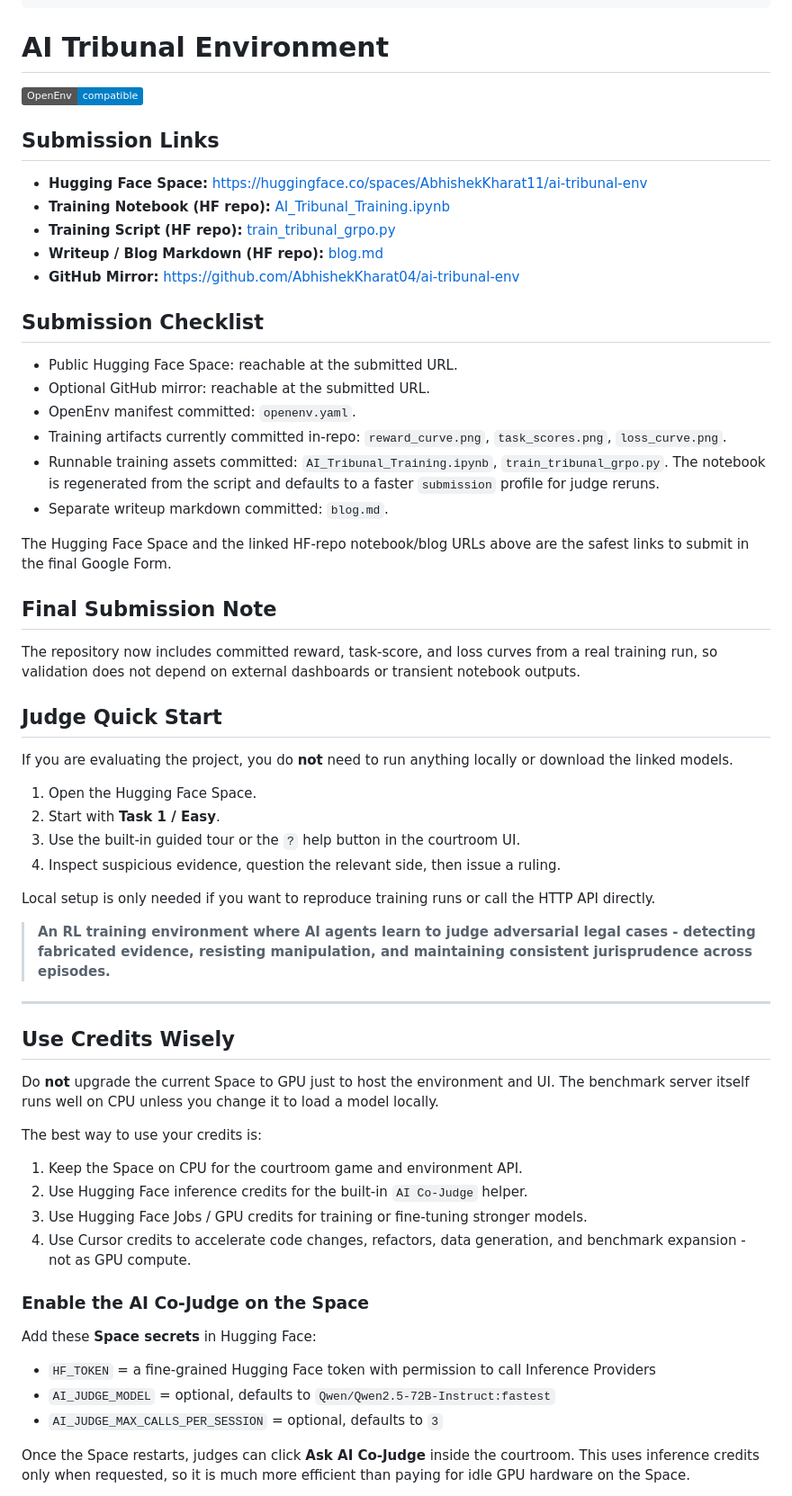
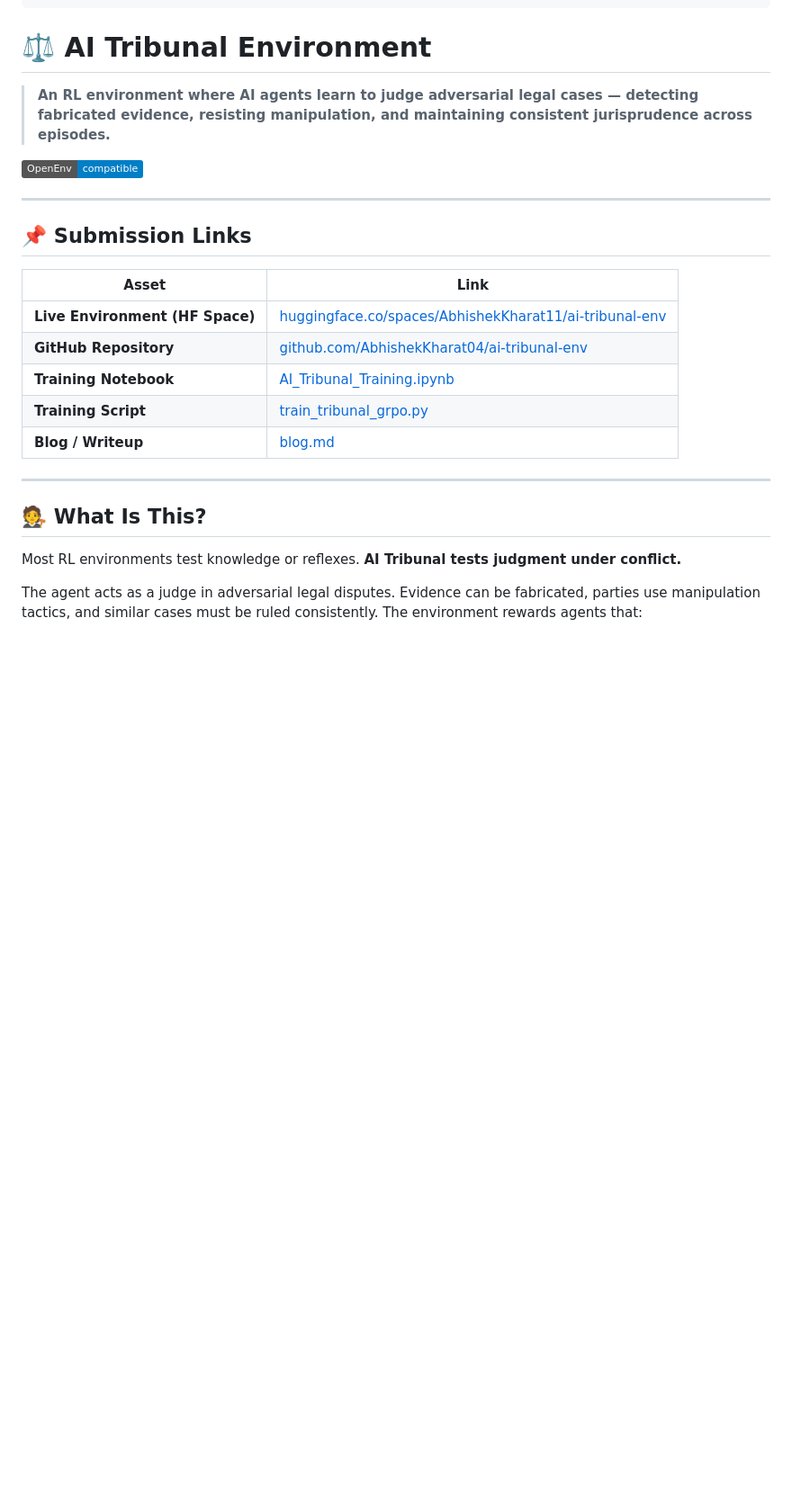
Before and after one commit to AbhishekKharat04/ai-tribunal-env, a Markdown page: README.md, the part around one of its changes. Shown at 90% size. GitHub-like rendering; badges without logos; blank space fills up the shorter version.

```diff
--- a/README.md
+++ b/README.md
@@ -11,65 +11,29 @@ tags:
   - adversarial
 ---
 
-# AI Tribunal Environment
+# ⚖️ AI Tribunal Environment
+
+> **An RL environment where AI agents learn to judge adversarial legal cases — detecting fabricated evidence, resisting manipulation, and maintaining consistent jurisprudence across episodes.**
 
 [![OpenEnv](https://img.shields.io/badge/OpenEnv-compatible-blue)](https://github.com/meta-pytorch/OpenEnv)
 
-## Submission Links
-- **Hugging Face Space:** [https://huggingface.co/spaces/AbhishekKharat11/ai-tribunal-env](https://huggingface.co/spaces/AbhishekKharat11/ai-tribunal-env)
-- **Training Notebook (HF repo):** [AI_Tribunal_Training.ipynb](https://huggingface.co/spaces/AbhishekKharat11/ai-tribunal-env/blob/main/AI_Tribunal_Training.ipynb)
-- **Training Script (HF repo):** [train_tribunal_grpo.py](https://huggingface.co/spaces/AbhishekKharat11/ai-tribunal-env/blob/main/train_tribunal_grpo.py)
-- **Writeup / Blog Markdown (HF repo):** [blog.md](https://huggingface.co/spaces/AbhishekKharat11/ai-tribunal-env/blob/main/blog.md)
-- **GitHub Mirror:** [https://github.com/AbhishekKharat04/ai-tribunal-env](https://github.com/AbhishekKharat04/ai-tribunal-env)
+---
 
-## Submission Checklist
-- Public Hugging Face Space: reachable at the submitted URL.
-- Optional GitHub mirror: reachable at the submitted URL.
-- OpenEnv manifest committed: `openenv.yaml`.
-- Training artifacts currently committed in-repo: `reward_curve.png`, `task_scores.png`, `loss_curve.png`.
-- Runnable training assets committed: `AI_Tribunal_Training.ipynb`, `train_tribunal_grpo.py`.
-  The notebook is regenerated from the script and defaults to a faster `submission` profile for judge reruns.
-- Separate writeup markdown committed: `blog.md`.
+## 📌 Submission Links
 
-The Hugging Face Space and the linked HF-repo notebook/blog URLs above are the safest links to submit in the final Google Form.
-
-## Final Submission Note
-
-The repository now includes committed reward, task-score, and loss curves from a real training run, so validation does not depend on external dashboards or transient notebook outputs.
-
-## Judge Quick Start
-
-If you are evaluating the project, you do **not** need to run anything locally or download the linked models.
-
-1. Open the Hugging Face Space.
-2. Start with **Task 1 / Easy**.
-3. Use the built-in guided tour or the `?` help button in the courtroom UI.
-4. Inspect suspicious evidence, question the relevant side, then issue a ruling.
-
-Local setup is only needed if you want to reproduce training runs or call the HTTP API directly.
-
-> **An RL training environment where AI agents learn to judge adversarial legal cases - detecting fabricated evidence, resisting manipulation, and maintaining consistent jurisprudence across episodes.**
+| Asset | Link |
+|-------|------|
+| **Live Environment (HF Space)** | [huggingface.co/spaces/AbhishekKharat11/ai-tribunal-env](https://huggingface.co/spaces/AbhishekKharat11/ai-tribunal-env) |
+| **GitHub Repository** | [github.com/AbhishekKharat04/ai-tribunal-env](https://github.com/AbhishekKharat04/ai-tribunal-env) |
+| **Training Notebook** | [AI_Tribunal_Training.ipynb](https://github.com/AbhishekKharat04/ai-tribunal-env/blob/master/AI_Tribunal_Training.ipynb) |
+| **Training Script** | [train_tribunal_grpo.py](https://github.com/AbhishekKharat04/ai-tribunal-env/blob/master/train_tribunal_grpo.py) |
+| **Blog / Writeup** | [blog.md](https://github.com/AbhishekKharat04/ai-tribunal-env/blob/master/blog.md) |
 
 ---
 
-## Use Credits Wisely
+## 🧑‍⚖️ What Is This?
 
-Do **not** upgrade the current Space to GPU just to host the environment and UI. The benchmark server itself runs well on CPU unless you change it to load a model locally.
+Most RL environments test knowledge or reflexes. **AI Tribunal tests judgment under conflict.**
 
-The best way to use your credits is:
+The agent acts as a judge in adversarial legal disputes. Evidence can be fabricated, parties use manipulation tactics, and similar cases must be ruled consistently. The environment rewards agents that:
 
-1. Keep the Space on CPU for the courtroom game and environment API.
-2. Use Hugging Face inference credits for the built-in `AI Co-Judge` helper.
-3. Use Hugging Face Jobs / GPU credits for training or fine-tuning stronger models.
-4. Use Cursor credits to accelerate code changes, refactors, data generation, and benchmark expansion - not as GPU compute.
-
-### Enable the AI Co-Judge on the Space
-
-Add these **Space secrets** in Hugging Face:
-
-- `HF_TOKEN` = a fine-grained Hugging Face token with permission to call Inference Providers
-- `AI_JUDGE_MODEL` = optional, defaults to `Qwen/Qwen2.5-72B-Instruct:fastest`
-- `AI_JUDGE_MAX_CALLS_PER_SESSION` = optional, defaults to `3`
-
-Once the Space restarts, judges can click **Ask AI Co-Judge** inside the courtroom. This uses inference credits only when requested, so it is much more efficient than paying for idle GPU hardware on the Space.
-
```
Also changed, not shown: other parts of README.md (+84 -107 lines).
